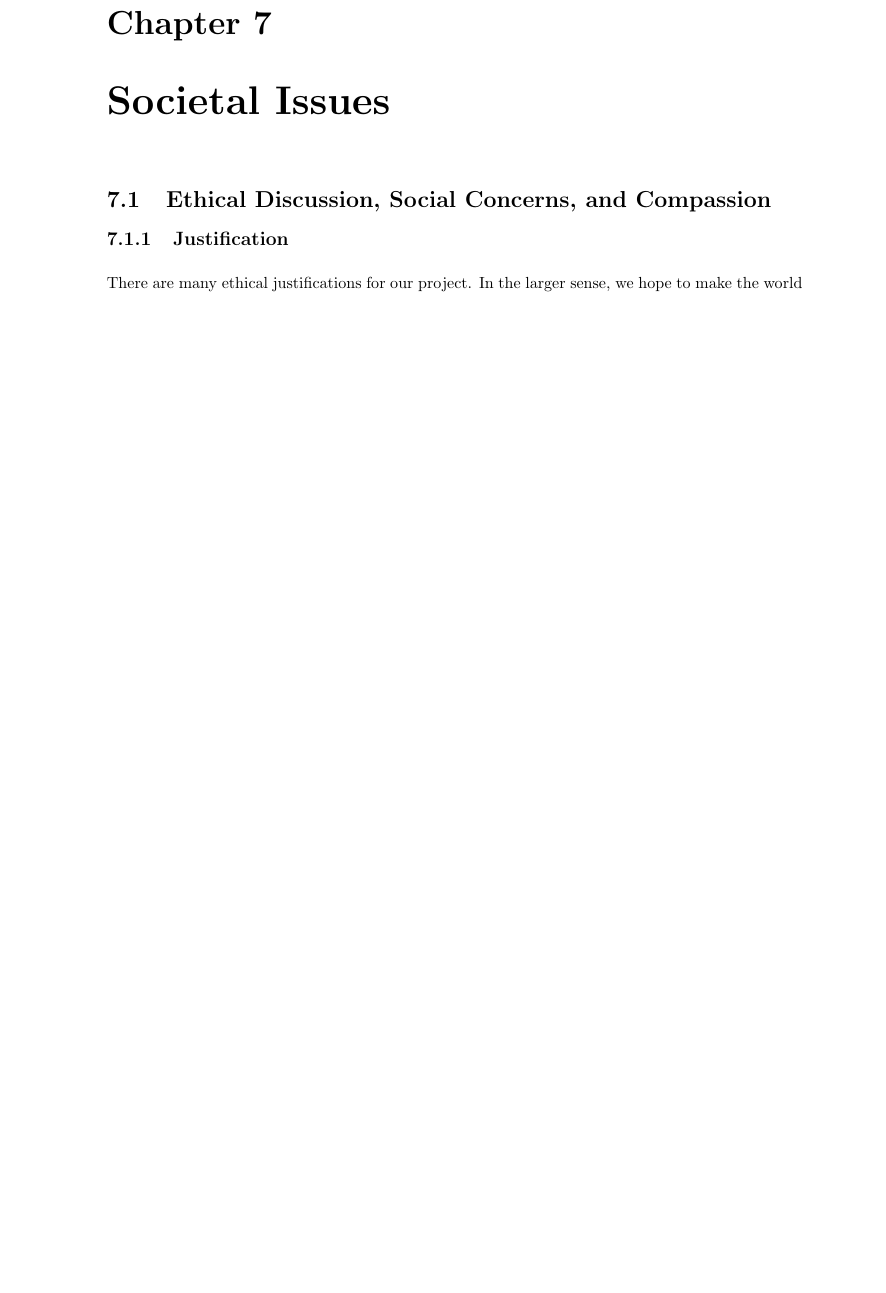
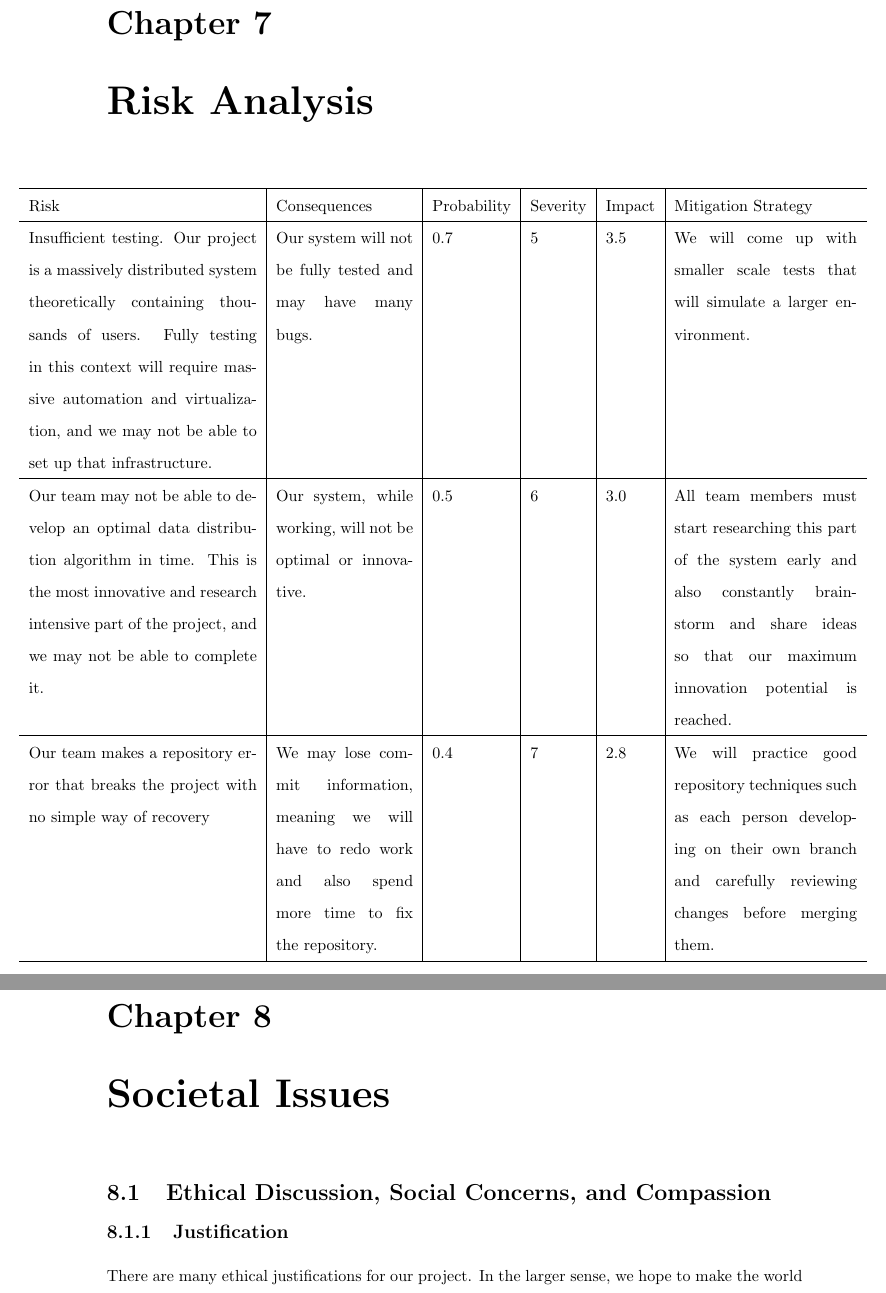
Before and after one commit to senior-design-crowd/crowdify, a LaTeX thesis (scu-thesis/master.tex, which reads scu-thesis/riskanalysis.tex): part of page 16 of 20 before the commit and two parts of pages 17 and 18 of 22 after it, the two joined at a grey line, cut so that both start at the same text, the shorter picture padded with empty space. Compiled offline with pdfLaTeX.

Commit message:
added risk analysis

```diff
--- /dev/null
+++ b/scu-thesis/riskanalysis.tex
@@ -0,0 +1,25 @@
+\chapter{Risk Analysis}
+
+\hspace*{-2cm}
+\begin{tabular}{p{5cm} | p{3cm} | l | l | l | p{4cm}}
+
+\hline
+
+Risk & Consequences & Probability & Severity & Impact & Mitigation Strategy \\
+
+\hline
+
+Insufficient testing.  Our project is a massively distributed system theoretically containing thousands of users.  Fully testing in this context will require massive automation and virtualization, and we may not be able to set up that infrastructure. & Our system will not be fully tested and may have many bugs. & 0.7 & 5 & 3.5 & We will come up with smaller scale tests that will simulate a larger environment. \\
+
+\hline
+
+Our team may not be able to develop an optimal data distribution algorithm in time.  This is the most innovative and research intensive part of the project, and we may not be able to complete it. & Our system, while working, will not be optimal or innovative. & 0.5 & 6 & 3.0 & All team members must start researching this part of the system early and also constantly brainstorm and share ideas so that our maximum innovation potential is reached. \\
+
+\hline
+
+Our team makes a repository error that breaks the project with no simple way of recovery & We may lose commit information, meaning we will have to redo work and also spend more time to fix the repository. & 0.4 & 7 & 2.8 & We will practice good repository techniques such as each person developing on their own branch and carefully reviewing changes before merging them. \\
+
+\hline
+
+\end{tabular}
+\hspace*{-2cm}
```
Also changed, not shown: scu-thesis/master.tex (+1 -0 lines).
